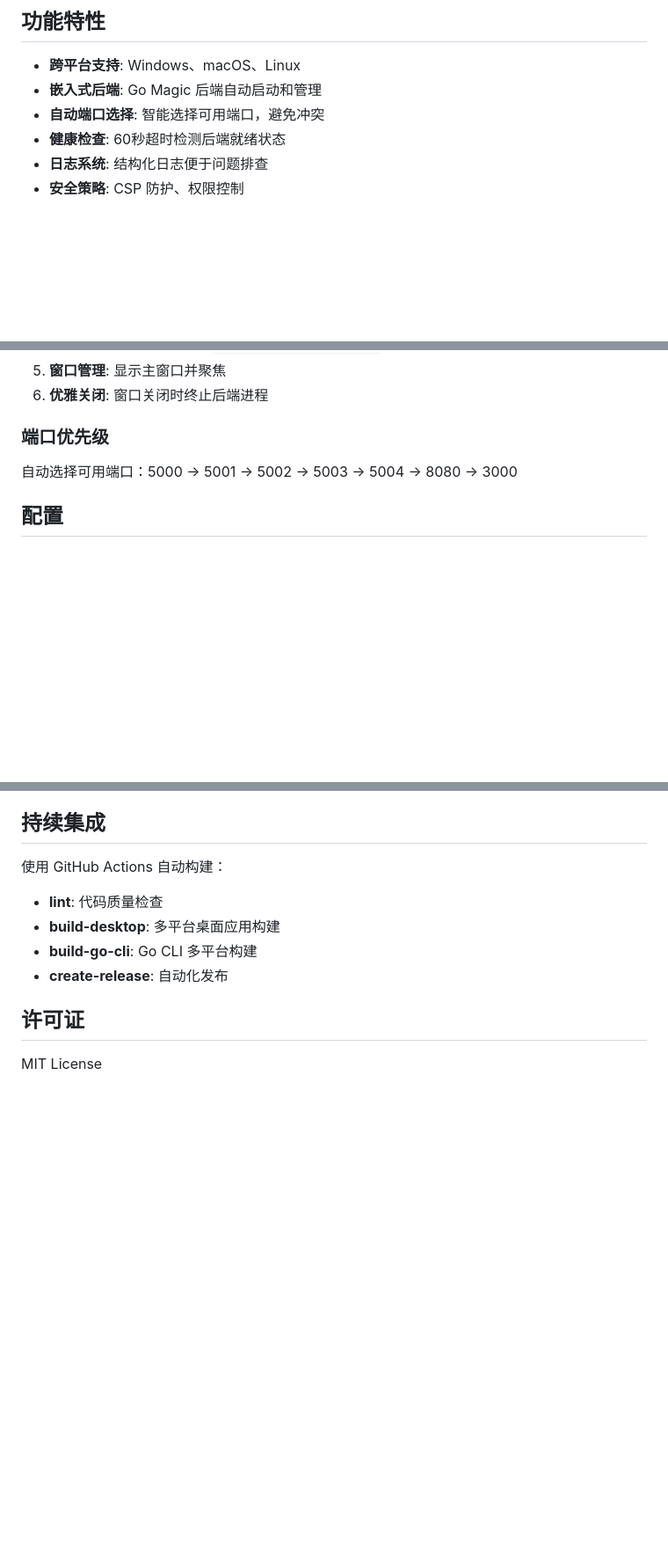
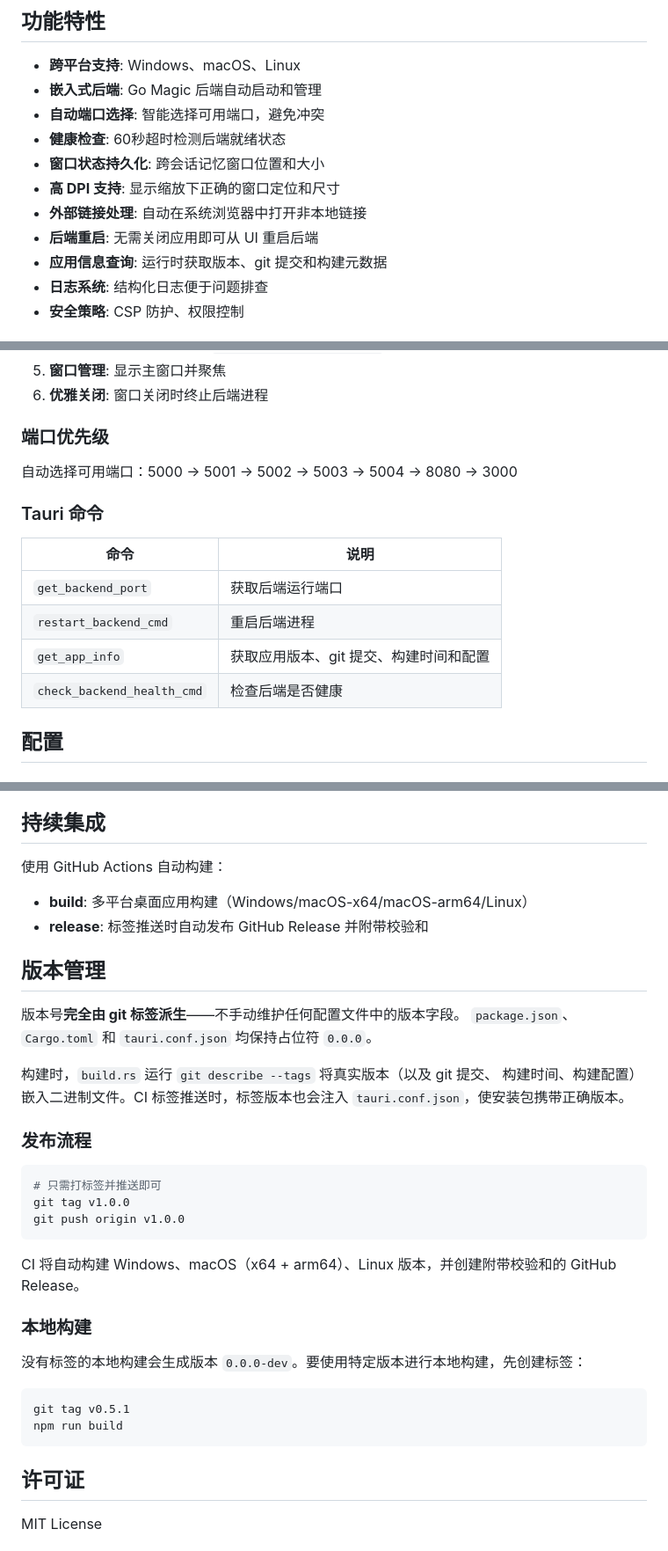
Before and after one commit to magicwubiao/go-magic-desktop, a Markdown page: README.zh-CN.md, 3 parts joined by grey strips. Shown at 88% size. Rendered like a GitHub page; blank space fills up the shorter version.

Commit message:
Update README with v0.5.9 features: window state persistence, high-DPI support, external link handling, backend restart, app info query, and versioning docs

````diff
--- a/README.zh-CN.md
+++ b/README.zh-CN.md
@@ -35,6 +38,11 @@ Tauri 桌面端应用，将 Go Magic 打包为跨平台桌面应用。
 - **嵌入式后端**: Go Magic 后端自动启动和管理
 - **自动端口选择**: 智能选择可用端口，避免冲突
 - **健康检查**: 60秒超时检测后端就绪状态
+- **窗口状态持久化**: 跨会话记忆窗口位置和大小
+- **高 DPI 支持**: 显示缩放下正确的窗口定位和尺寸
+- **外部链接处理**: 自动在系统浏览器中打开非本地链接
+- **后端重启**: 无需关闭应用即可从 UI 重启后端
+- **应用信息查询**: 运行时获取版本、git 提交和构建元数据
 - **日志系统**: 结构化日志便于问题排查
 - **安全策略**: CSP 防护、权限控制
 
@@ -177,6 +185,15 @@ Tauri 应用自动完成以下工作：
 
 自动选择可用端口：5000 → 5001 → 5002 → 5003 → 5004 → 8080 → 3000
 
+### Tauri 命令
+
+| 命令 | 说明 |
+|------|------|
+| `get_backend_port` | 获取后端运行端口 |
+| `restart_backend_cmd` | 重启后端进程 |
+| `get_app_info` | 获取应用版本、git 提交、构建时间和配置 |
+| `check_backend_health_cmd` | 检查后端是否健康 |
+
 ## 配置
 
 ### Tauri 配置
@@ -257,10 +274,37 @@ winget install Microsoft.WebView2
 
 使用 GitHub Actions 自动构建：
 
-- **lint**: 代码质量检查
-- **build-desktop**: 多平台桌面应用构建
-- **build-go-cli**: Go CLI 多平台构建
-- **create-release**: 自动化发布
+- **build**: 多平台桌面应用构建（Windows/macOS-x64/macOS-arm64/Linux）
+- **release**: 标签推送时自动发布 GitHub Release 并附带校验和
+
+## 版本管理
+
+版本号**完全由 git 标签派生**——不手动维护任何配置文件中的版本字段。
+`package.json`、`Cargo.toml` 和 `tauri.conf.json` 均保持占位符 `0.0.0`。
+
+构建时，`build.rs` 运行 `git describe --tags` 将真实版本（以及 git 提交、
+构建时间、构建配置）嵌入二进制文件。CI 标签推送时，标签版本也会注入
+`tauri.conf.json`，使安装包携带正确版本。
+
+### 发布流程
+
+```bash
+# 只需打标签并推送即可
+git tag v1.0.0
+git push origin v1.0.0
+```
+
+CI 将自动构建 Windows、macOS（x64 + arm64）、Linux 版本，并创建附带校验和的
+GitHub Release。
+
+### 本地构建
+
+没有标签的本地构建会生成版本 `0.0.0-dev`。要使用特定版本进行本地构建，先创建标签：
+
+```bash
+git tag v0.5.1
+npm run build
+```
 
 ## 许可证
 
````
Also changed, not shown: other parts of README.zh-CN.md (+3 -0 lines), README.md (+19 -2 lines).
